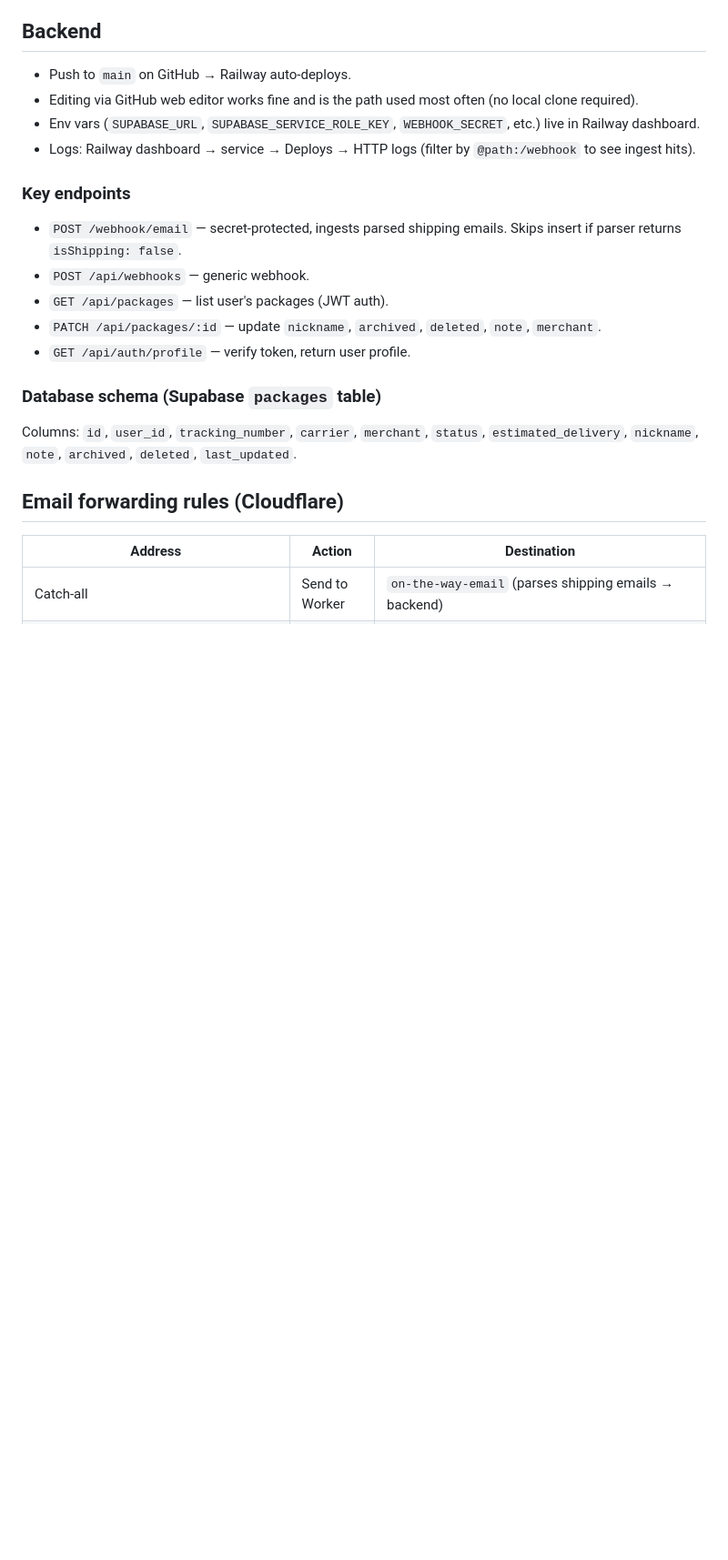
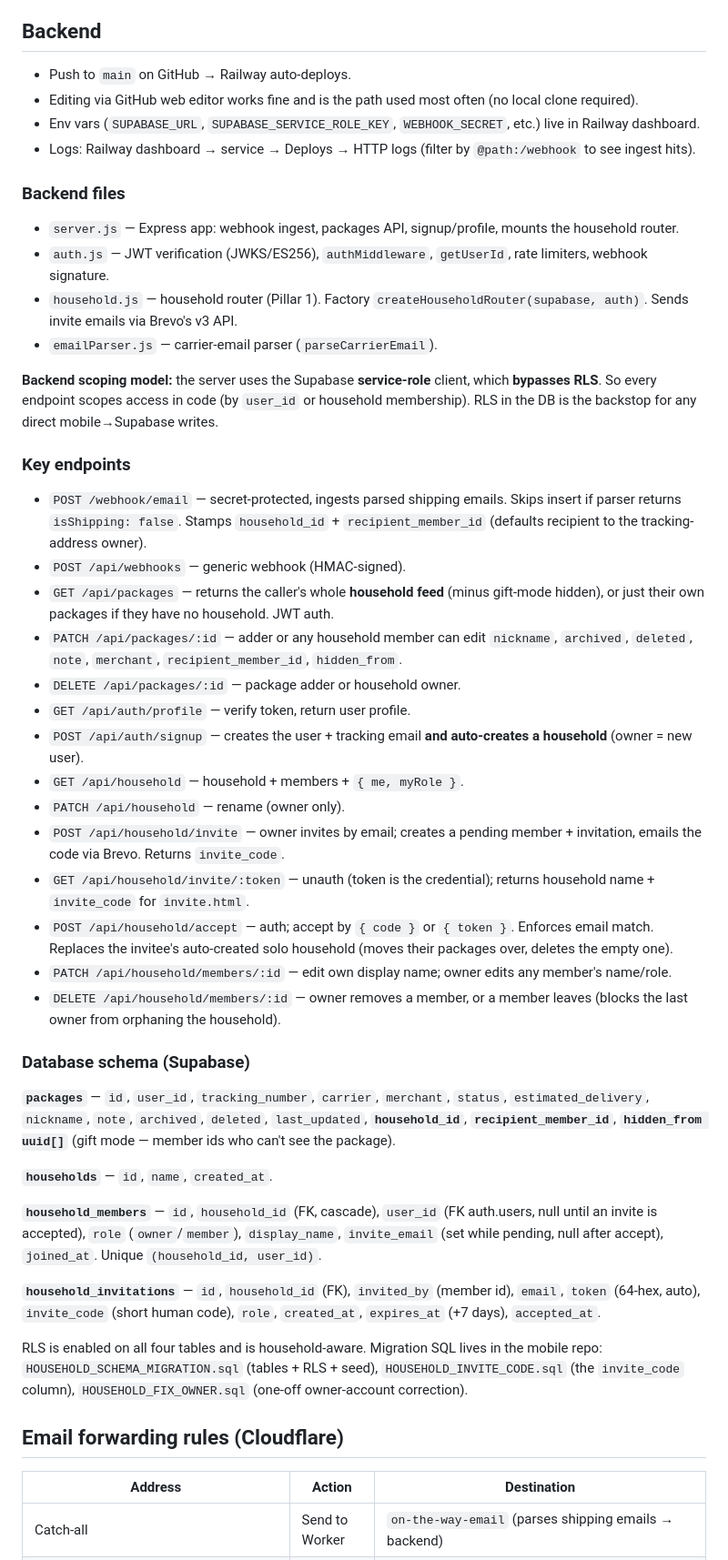
Before and after one commit to cg1980-cyber/on-the-way-mobile, a Markdown page: PROJECT_STATE.md, the part around one of its changes. Shown at 91% size. Rendered like a GitHub page; blank space fills up the shorter version.

```diff
--- a/PROJECT_STATE.md
+++ b/PROJECT_STATE.md
@@ -216,16 +219,41 @@ Secrets live in `.env` (local) and EAS env vars under the `production` environme
 - Env vars (`SUPABASE_URL`, `SUPABASE_SERVICE_ROLE_KEY`, `WEBHOOK_SECRET`, etc.) live in Railway dashboard.
 - Logs: Railway dashboard → service → Deploys → HTTP logs (filter by `@path:/webhook` to see ingest hits).
 
+### Backend files
+- `server.js` — Express app: webhook ingest, packages API, signup/profile, mounts the household router.
+- `auth.js` — JWT verification (JWKS/ES256), `authMiddleware`, `getUserId`, rate limiters, webhook signature.
+- `household.js` — household router (Pillar 1). Factory `createHouseholdRouter(supabase, auth)`. Sends invite emails via Brevo's v3 API.
+- `emailParser.js` — carrier-email parser (`parseCarrierEmail`).
+
+**Backend scoping model:** the server uses the Supabase **service-role** client, which **bypasses RLS**. So every endpoint scopes access in code (by `user_id` or household membership). RLS in the DB is the backstop for any direct mobile→Supabase writes.
+
 ### Key endpoints
-- `POST /webhook/email` — secret-protected, ingests parsed shipping emails. Skips insert if parser returns `isShipping: false`.
-- `POST /api/webhooks` — generic webhook.
-- `GET /api/packages` — list user's packages (JWT auth).
-- `PATCH /api/packages/:id` — update `nickname`, `archived`, `deleted`, `note`, `merchant`.
+- `POST /webhook/email` — secret-protected, ingests parsed shipping emails. Skips insert if parser returns `isShipping: false`. Stamps `household_id` + `recipient_member_id` (defaults recipient to the tracking-address owner).
+- `POST /api/webhooks` — generic webhook (HMAC-signed).
+- `GET /api/packages` — returns the caller's whole **household feed** (minus gift-mode hidden), or just their own packages if they have no household. JWT auth.
+- `PATCH /api/packages/:id` — adder or any household member can edit `nickname`, `archived`, `deleted`, `note`, `merchant`, `recipient_member_id`, `hidden_from`.
+- `DELETE /api/packages/:id` — package adder or household owner.
 - `GET /api/auth/profile` — verify token, return user profile.
+- `POST /api/auth/signup` — creates the user + tracking email **and auto-creates a household** (owner = new user).
+- `GET /api/household` — household + members + `{ me, myRole }`.
+- `PATCH /api/household` — rename (owner only).
+- `POST /api/household/invite` — owner invites by email; creates a pending member + invitation, emails the code via Brevo. Returns `invite_code`.
+- `GET /api/household/invite/:token` — unauth (token is the credential); returns household name + `invite_code` for `invite.html`.
+- `POST /api/household/accept` — auth; accept by `{ code }` or `{ token }`. Enforces email match. Replaces the invitee's auto-created solo household (moves their packages over, deletes the empty one).
+- `PATCH /api/household/members/:id` — edit own display name; owner edits any member's name/role.
+- `DELETE /api/household/members/:id` — owner removes a member, or a member leaves (blocks the last owner from orphaning the household).
 
-### Database schema (Supabase `packages` table)
+### Database schema (Supabase)
 
-Columns: `id`, `user_id`, `tracking_number`, `carrier`, `merchant`, `status`, `estimated_delivery`, `nickname`, `note`, `archived`, `deleted`, `last_updated`.
+**`packages`** — `id`, `user_id`, `tracking_number`, `carrier`, `merchant`, `status`, `estimated_delivery`, `nickname`, `note`, `archived`, `deleted`, `last_updated`, **`household_id`**, **`recipient_member_id`**, **`hidden_from uuid[]`** (gift mode — member ids who can't see the package).
+
+**`households`** — `id`, `name`, `created_at`.
+
+**`household_members`** — `id`, `household_id` (FK, cascade), `user_id` (FK auth.users, null until an invite is accepted), `role` (`owner`/`member`), `display_name`, `invite_email` (set while pending, null after accept), `joined_at`. Unique `(household_id, user_id)`.
+
+**`household_invitations`** — `id`, `household_id` (FK), `invited_by` (member id), `email`, `token` (64-hex, auto), `invite_code` (short human code), `role`, `created_at`, `expires_at` (+7 days), `accepted_at`.
+
+RLS is enabled on all four tables and is household-aware. Migration SQL lives in the mobile repo: `HOUSEHOLD_SCHEMA_MIGRATION.sql` (tables + RLS + seed), `HOUSEHOLD_INVITE_CODE.sql` (the `invite_code` column), `HOUSEHOLD_FIX_OWNER.sql` (one-off owner-account correction).
 
 ## Email forwarding rules (Cloudflare)
 
```
Also changed, not shown: other parts of PROJECT_STATE.md (+17 -9 lines).
